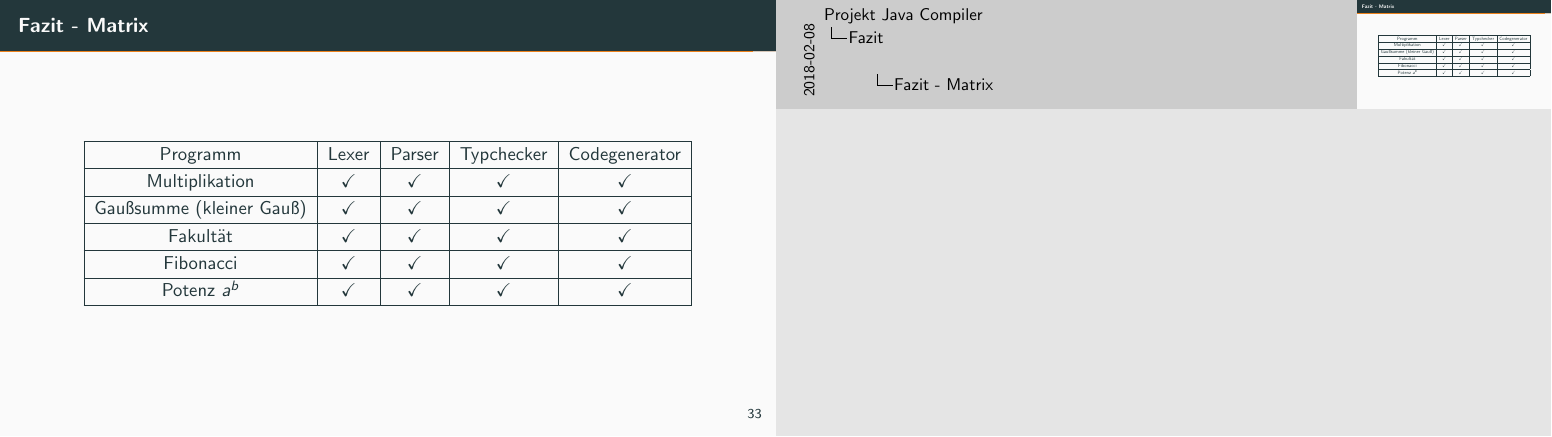
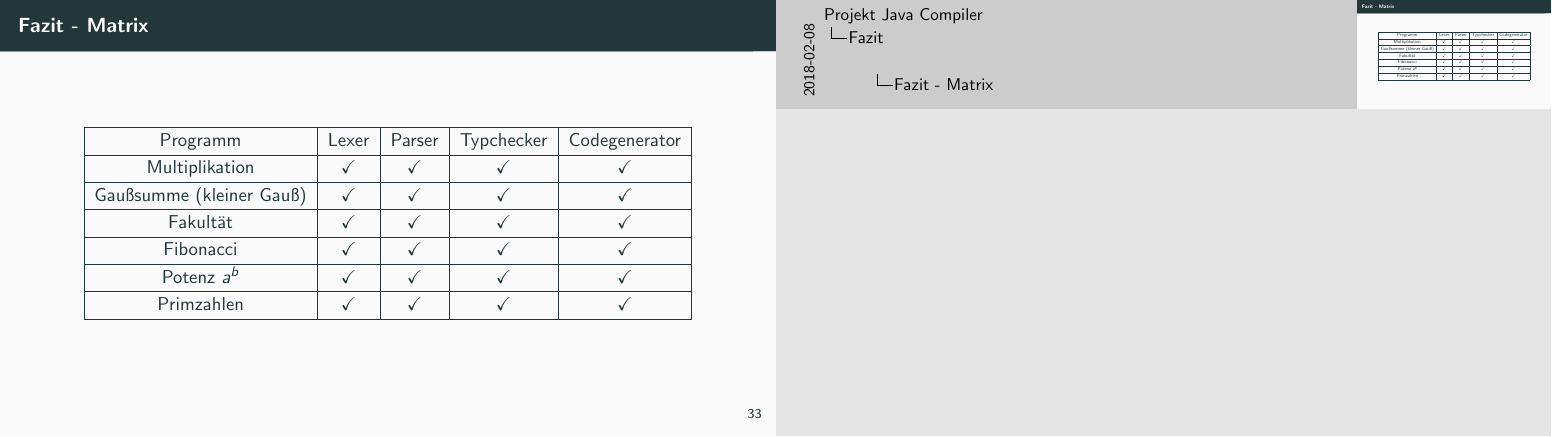
Before and after one commit to Pfeifenjoy/compilerbau-WS17-18, LaTeX slides (presentation/presentation.tex, which reads presentation/content/fazit.tex): page 61 of 63. Compiled offline with pdfLaTeX.

Commit message:
Add fazit for primzahlen

```diff
--- a/presentation/content/fazit.tex
+++ b/presentation/content/fazit.tex
@@ -37,6 +37,7 @@
 		\hline
 		Potenz $ a^{b} $ & \checkmark & \checkmark & \checkmark & \checkmark\\
 		\hline
+		Primzahlen & \checkmark & \checkmark & \checkmark & \checkmark \\ \hline
 	\end{tabular}
 \end{center}
 
```
